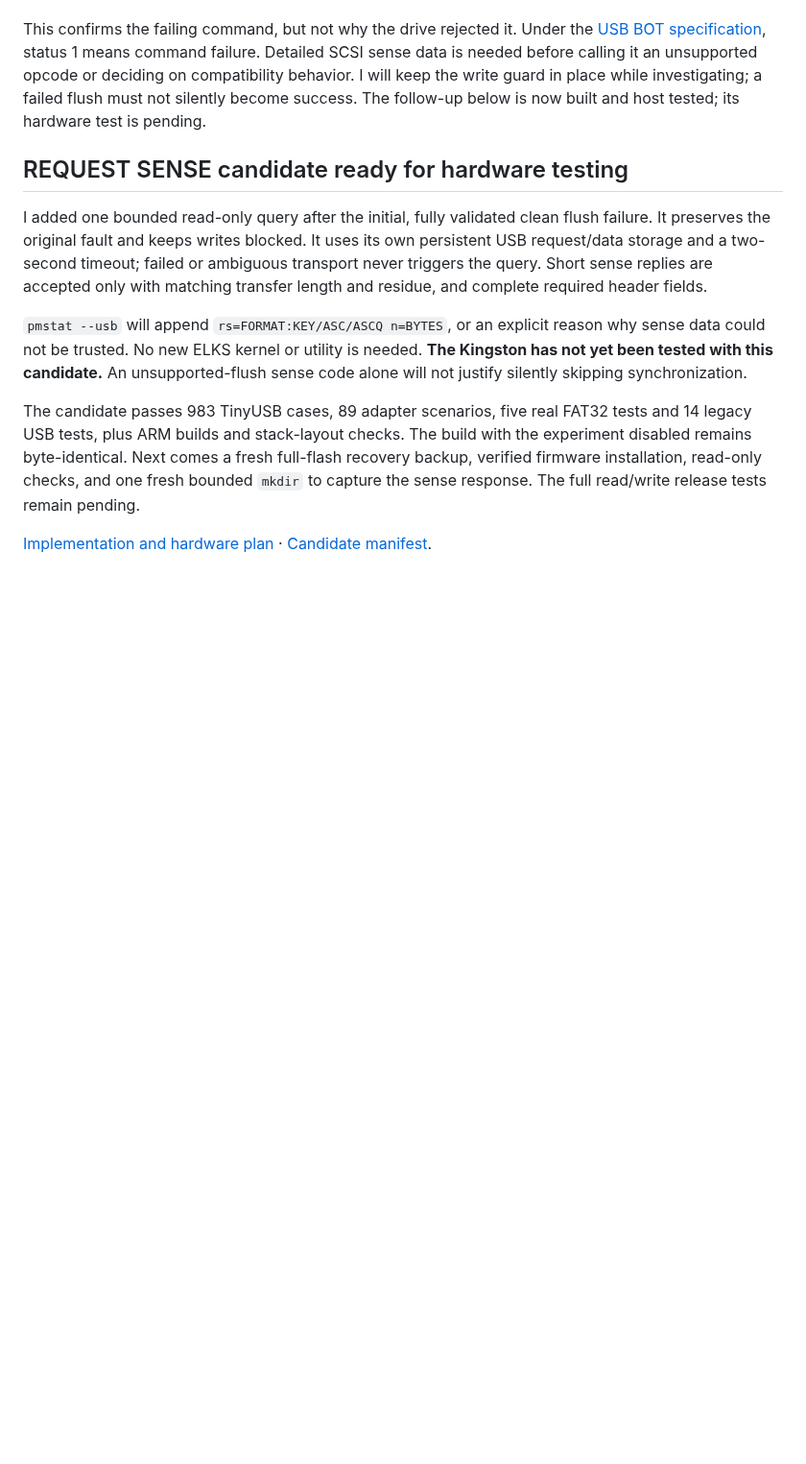
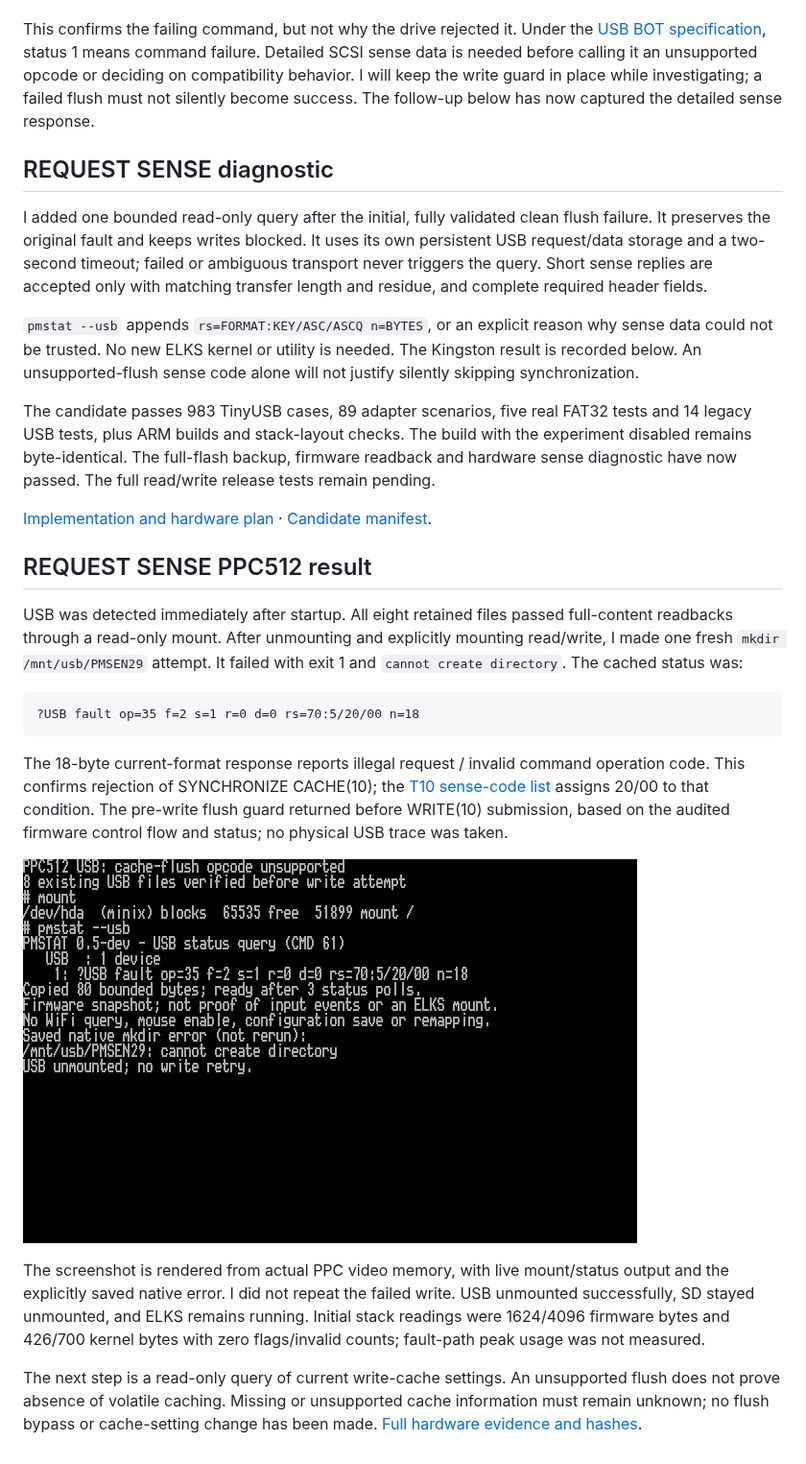
Before and after one commit to l00nix/picomem-elks, a Markdown page: docs/USB-SYNC-LIFETIME.md, the part around one of its changes. Shown at 96% size. Rendered like a GitHub page; pictures changed too: docs/screenshots/ppc512-usb-request-sense-20261029.png (added); blank space fills up the shorter version.

````diff
--- a/docs/USB-SYNC-LIFETIME.md
+++ b/docs/USB-SYNC-LIFETIME.md
@@ -95,10 +95,10 @@ This confirms the failing command, but not why the drive rejected it. Under the
 status 1 means command failure. Detailed SCSI sense data is needed before calling
 it an unsupported opcode or deciding on compatibility behavior. I will keep the
 write guard in place while investigating; a failed flush must not silently become
-success. The follow-up below is now built and host tested; its hardware test is pending.
+success. The follow-up below has now captured the detailed sense response.
 
 
-## REQUEST SENSE candidate ready for hardware testing
+## REQUEST SENSE diagnostic
 
 I added one bounded read-only query after the initial, fully validated clean flush
 failure. It preserves the original fault and keeps writes blocked. It uses its own
@@ -106,15 +106,13 @@ persistent USB request/data storage and a two-second timeout; failed or ambiguou
 transport never triggers the query. Short sense replies are accepted only with
 matching transfer length and residue, and complete required header fields.
 
-`pmstat --usb` will append `rs=FORMAT:KEY/ASC/ASCQ n=BYTES`, or an explicit reason
+`pmstat --usb` appends `rs=FORMAT:KEY/ASC/ASCQ n=BYTES`, or an explicit reason
 why sense data could not be trusted. No new ELKS kernel or utility is needed.
-**The Kingston has not yet been tested with this candidate.** An unsupported-flush
+The Kingston result is recorded below. An unsupported-flush
 sense code alone will not justify silently skipping synchronization.
 
 The candidate passes 983 TinyUSB cases, 89 adapter scenarios, five real FAT32 tests
 and 14 legacy USB tests, plus ARM builds and stack-layout checks. The build with
-the experiment disabled remains byte-identical. Next comes a fresh full-flash
-recovery backup, verified firmware installation, read-only checks, and one fresh
-bounded `mkdir` to capture the sense response. The full read/write release tests
-remain pending.
+the experiment disabled remains byte-identical. The full-flash backup, firmware readback and hardware sense diagnostic have now
+passed. The full read/write release tests remain pending.
 
@@ -122 +120,32 @@ remain pending.
 · [Candidate manifest](validation/usb-request-sense-20261029.json).
+
+
+## REQUEST SENSE PPC512 result
+
+USB was detected immediately after startup. All eight retained files passed
+full-content readbacks through a read-only mount. After unmounting and explicitly
+mounting read/write, I made one fresh `mkdir /mnt/usb/PMSEN29` attempt. It failed
+with exit 1 and `cannot create directory`. The cached status was:
+
+```text
+?USB fault op=35 f=2 s=1 r=0 d=0 rs=70:5/20/00 n=18
+```
+
+The 18-byte current-format response reports illegal request / invalid command
+operation code. This confirms rejection of SYNCHRONIZE CACHE(10); the
+[T10 sense-code list](https://www.t10.org/lists/asc-num.txt) assigns 20/00 to that
+condition. The pre-write flush guard returned before WRITE(10) submission, based
+on the audited firmware control flow and status; no physical USB trace was taken.
+
+![PPC512 cache-flush sense result and saved native mkdir error](screenshots/ppc512-usb-request-sense-20261029.png)
+
+The screenshot is rendered from actual PPC video memory, with live mount/status
+output and the explicitly saved native error. I did not repeat the failed write.
+USB unmounted successfully, SD stayed unmounted, and ELKS remains running. Initial
+stack readings were 1624/4096 firmware bytes and 426/700 kernel bytes with zero
+flags/invalid counts; fault-path peak usage was not measured.
+
+The next step is a read-only query of current write-cache settings. An unsupported
+flush does not prove absence of volatile caching. Missing or unsupported cache
+information must remain unknown; no flush bypass or cache-setting change has been
+made. [Full hardware evidence and hashes](validation/usb-request-sense-20261029.json).
````
Also changed, not shown: other parts of docs/USB-SYNC-LIFETIME.md (+3 -3 lines), README.md (+3 -3 lines), 1 other file.
